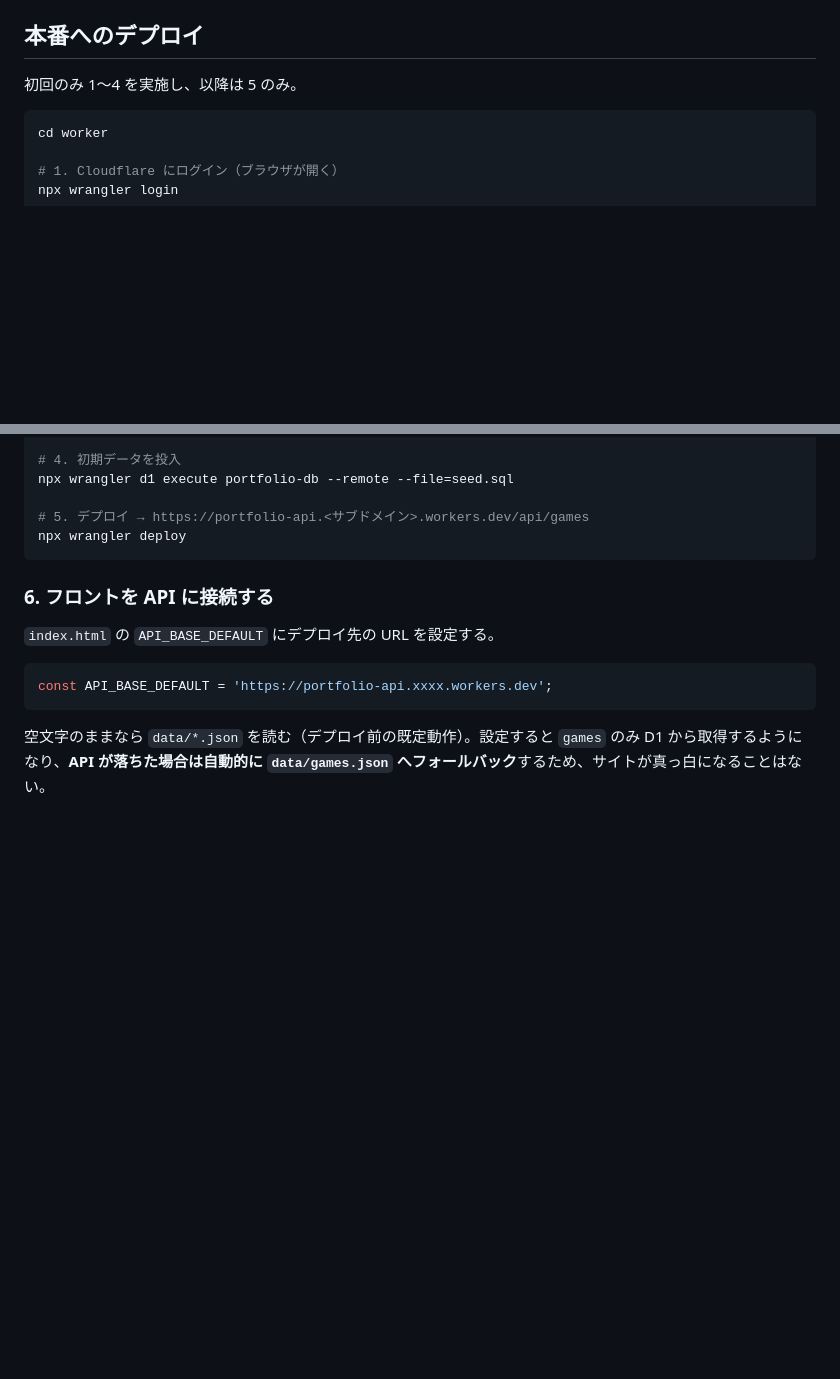
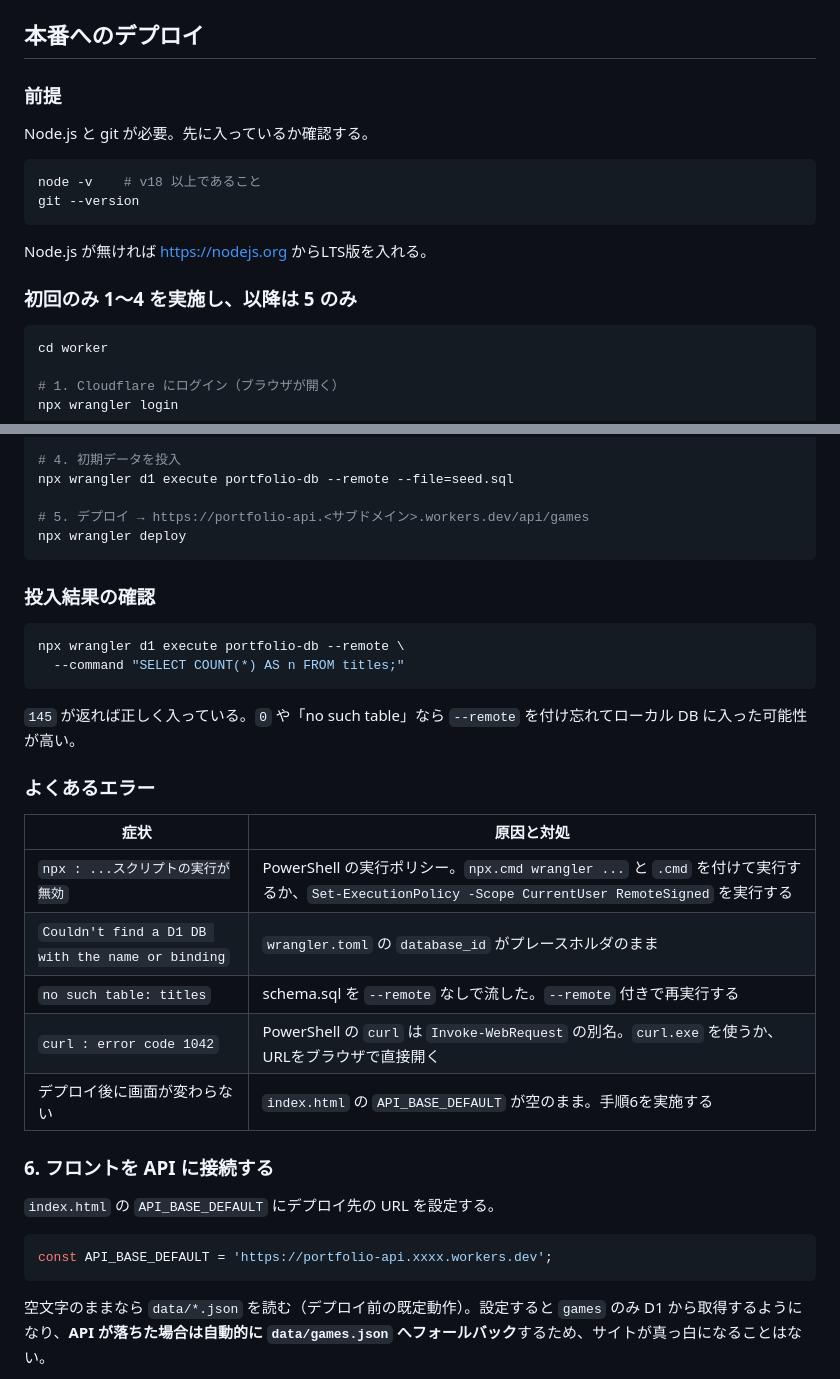
Before and after one commit to ymnkcrcr/ymnkcrcr.github.io, a Markdown page: worker/README.md, 2 parts joined by grey strips. Drawn GitHub-style; blank space fills up the shorter version.

Commit message:
デプロイ手順に前提確認とWindows向けの注意点を追記
実際に詰まった箇所を README に反映した。

- Node.js / git の前提確認コマンドを追加
- 投入結果の確認方法（titles が145件か）を追加
- よくあるエラー表を追加。PowerShell の実行ポリシー、
  --remote 付け忘れ、curl が Invoke-WebRequest の別名である点など

Co-Authored-By: Claude Opus 5 <noreply@anthropic.com>
Claude-Session: https://claude.ai/code/session_01CbuRJKEzYML6rceMHpPRST

````diff
--- a/worker/README.md
+++ b/worker/README.md
@@ -56,7 +56,18 @@ npx wrangler dev --local
 
 ## 本番へのデプロイ
 
-初回のみ 1〜4 を実施し、以降は 5 のみ。
+### 前提
+
+Node.js と git が必要。先に入っているか確認する。
+
+```bash
+node -v    # v18 以上であること
+git --version
+```
+
+Node.js が無ければ https://nodejs.org からLTS版を入れる。
+
+### 初回のみ 1〜4 を実施し、以降は 5 のみ
 
 ```bash
 cd worker
@@ -78,6 +89,26 @@ npx wrangler d1 execute portfolio-db --remote --file=seed.sql
 # 5. デプロイ → https://portfolio-api.<サブドメイン>.workers.dev/api/games
 npx wrangler deploy
 ```
+
+### 投入結果の確認
+
+```bash
+npx wrangler d1 execute portfolio-db --remote \
+  --command "SELECT COUNT(*) AS n FROM titles;"
+```
+
+`145` が返れば正しく入っている。`0` や「no such table」なら
+`--remote` を付け忘れてローカル DB に入った可能性が高い。
+
+### よくあるエラー
+
+| 症状 | 原因と対処 |
+|---|---|
+| `npx : ...スクリプトの実行が無効` | PowerShell の実行ポリシー。`npx.cmd wrangler ...` と `.cmd` を付けて実行するか、`Set-ExecutionPolicy -Scope CurrentUser RemoteSigned` を実行する |
+| `Couldn't find a D1 DB with the name or binding` | `wrangler.toml` の `database_id` がプレースホルダのまま |
+| `no such table: titles` | schema.sql を `--remote` なしで流した。`--remote` 付きで再実行する |
+| `curl : error code 1042` | PowerShell の `curl` は `Invoke-WebRequest` の別名。`curl.exe` を使うか、URLをブラウザで直接開く |
+| デプロイ後に画面が変わらない | `index.html` の `API_BASE_DEFAULT` が空のまま。手順6を実施する |
 
 ### 6. フロントを API に接続する
 
````
